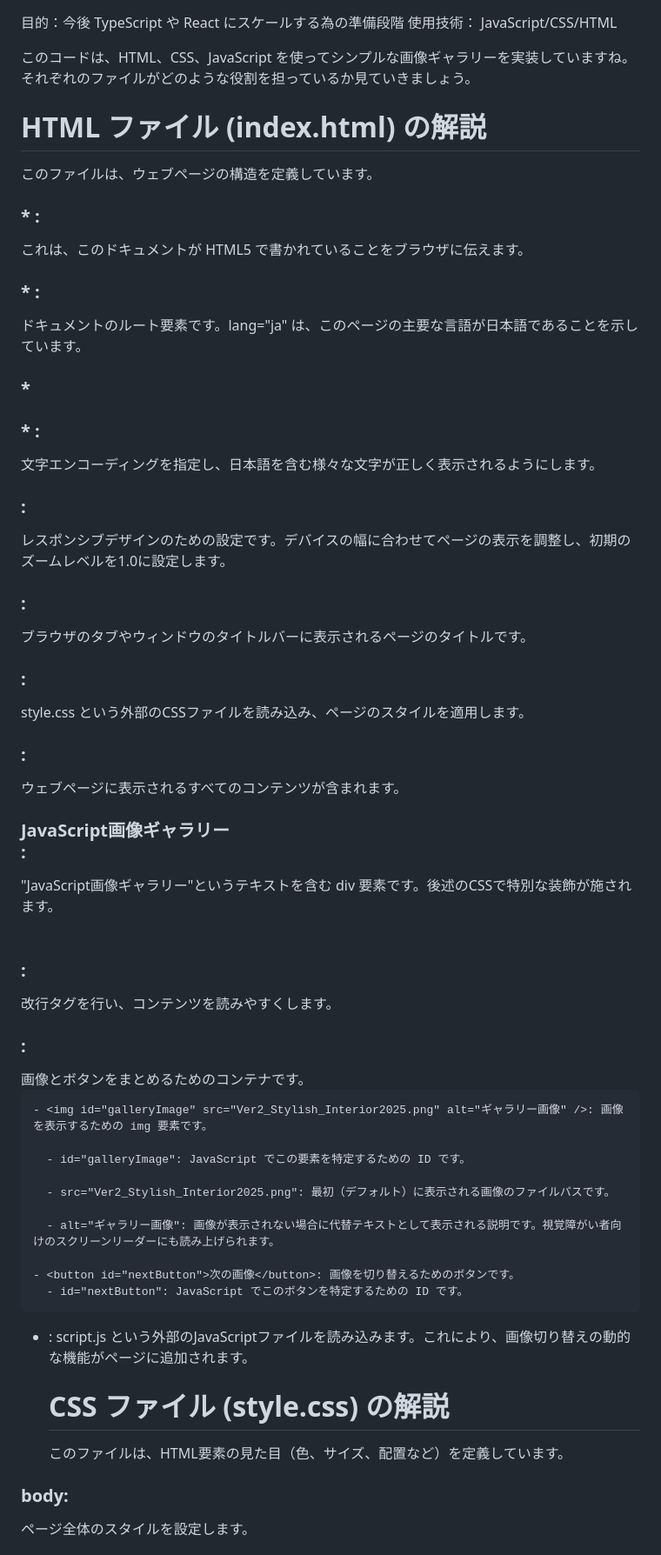
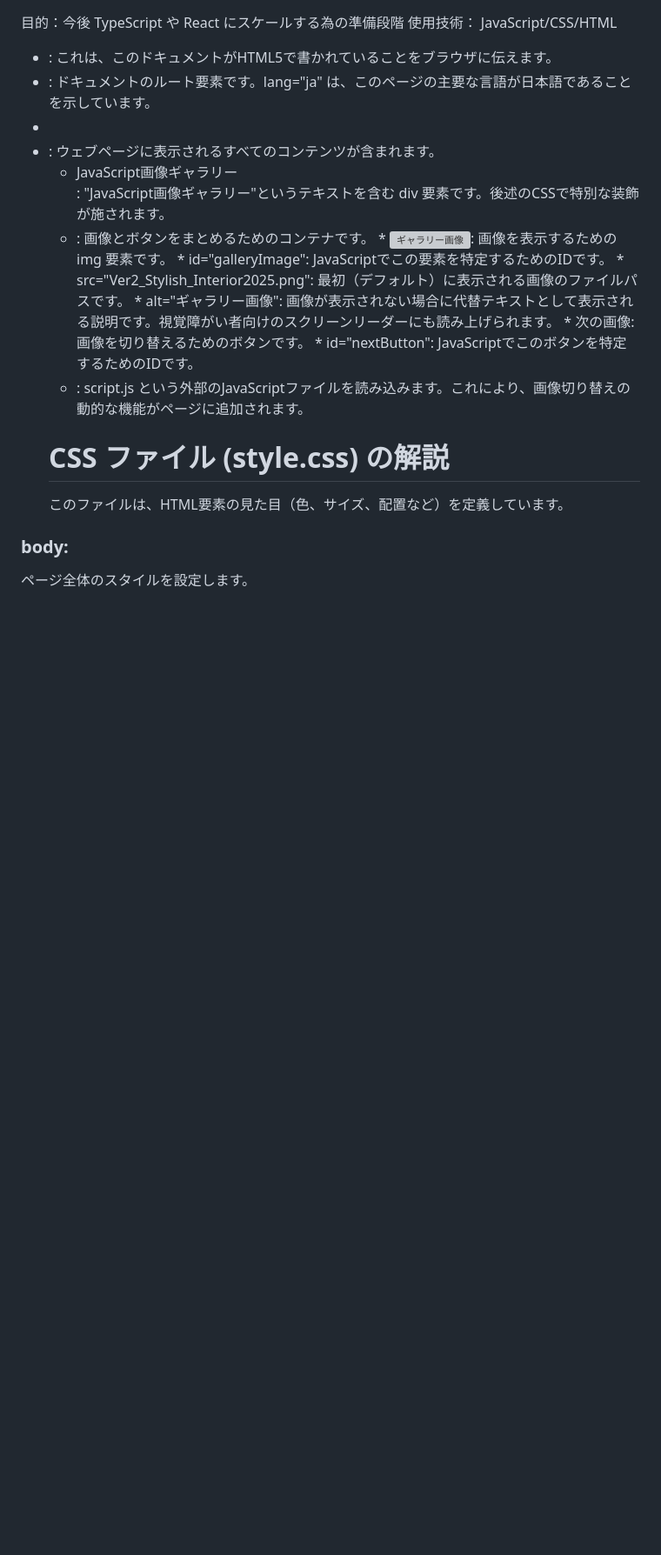
Before and after one commit to gadgeski/JavaScript_Assignment2, a Markdown page: Readme.md, the part around the change. Shown: that part at 87% size. Rendered like a GitHub page; blank space fills up the shorter version; grey boxes are pictures that could not be loaded.

```diff
--- a/Readme.md
+++ b/Readme.md
@@ -1,56 +1,26 @@
 目的：今後 TypeScript や React にスケールする為の準備段階
 使用技術： JavaScript/CSS/HTML
 
-このコードは、HTML、CSS、JavaScript を使ってシンプルな画像ギャラリーを実装していますね。それぞれのファイルがどのような役割を担っているか見ていきましょう。
+- <!DOCTYPE html>: これは、このドキュメントがHTML5で書かれていることをブラウザに伝えます。
+- <html lang="ja">: ドキュメントのルート要素です。lang="ja" は、このページの主要な言語が日本語であることを示しています。
+- <head>: ウェブページのメタ情報（ブラウザに表示されない情報）が含まれます。
+  * <meta charset="UTF-8" />: 文字エンコーディングを指定し、日本語を含む様々な文字が正しく表示されるようにします。
+  * <meta name="viewport" content="width=device-width, initial-scale=1.0" />: レスポンシブデザインのための設定です。デバイスの幅に合わせてページの表示を調整し、初期のズームレベルを1.0に設定します。
+  * <title>画像ギャラリーの例</title>: ブラウザのタブやウィンドウのタイトルバーに表示されるページのタイトルです。
+  * <link rel="stylesheet" href="style.css" />: style.css という外部のCSSファイルを読み込み、ページのスタイルを適用します。
+- <body>: ウェブページに表示されるすべてのコンテンツが含まれます。
 
-<h1>HTML ファイル (index.html) の解説</h1>
-このファイルは、ウェブページの構造を定義しています。
+  - <div class="box">JavaScript画像ギャラリー</div>: "JavaScript画像ギャラリー"というテキストを含む div 要素です。後述のCSSで特別な装飾が施されます。
 
-<h3> * <!DOCTYPE html>: </h3>これは、このドキュメントが HTML5 で書かれていることをブラウザに伝えます。
+  - <div class="gallery-container">: 画像とボタンをまとめるためのコンテナです。
+    * <img id="galleryImage" src="Ver2_Stylish_Interior2025.png" alt="ギャラリー画像" />: 画像を表示するための img 要素です。
+      * id="galleryImage": JavaScriptでこの要素を特定するためのIDです。
+      * src="Ver2_Stylish_Interior2025.png": 最初（デフォルト）に表示される画像のファイルパスです。
+      * alt="ギャラリー画像": 画像が表示されない場合に代替テキストとして表示される説明です。視覚障がい者向けのスクリーンリーダーにも読み上げられます。
+    * <button id="nextButton">次の画像</button>: 画像を切り替えるためのボタンです。
+      * id="nextButton": JavaScriptでこのボタンを特定するためのIDです。
 
-<h3> * <html lang="ja">: </h3>
-ドキュメントのルート要素です。lang="ja" は、このページの主要な言語が日本語であることを示しています。
-
-<h3> * <head>: </h3>
-ウェブページのメタ情報（ブラウザに表示されない情報）が含まれます。
-
-<h3> * <meta charset="UTF-8" />: </h3>
-文字エンコーディングを指定し、日本語を含む様々な文字が正しく表示されるようにします。
-
-<h3><meta name="viewport" content="width=device-width, initial-scale=1.0" />: </h3>
-レスポンシブデザインのための設定です。デバイスの幅に合わせてページの表示を調整し、初期のズームレベルを1.0に設定します。
-
-<h3><title>画像ギャラリーの例</title>: </h3>
-ブラウザのタブやウィンドウのタイトルバーに表示されるページのタイトルです。
-
-<h3><link rel="stylesheet" href="style.css" />: </h3>
-style.css という外部のCSSファイルを読み込み、ページのスタイルを適用します。
-
-<h3><body>: </h3>
-ウェブページに表示されるすべてのコンテンツが含まれます。
-
-<h3><div class="box">JavaScript画像ギャラリー</div>: </h3>
-"JavaScript画像ギャラリー"というテキストを含む div 要素です。後述のCSSで特別な装飾が施されます。
-
-<h3><br />: </h3>
-改行タグを行い、コンテンツを読みやすくします。
-
-<h3><div class="gallery-container">: </h3>
-画像とボタンをまとめるためのコンテナです。
-
-    - <img id="galleryImage" src="Ver2_Stylish_Interior2025.png" alt="ギャラリー画像" />: 画像を表示するための img 要素です。
-
-      - id="galleryImage": JavaScript でこの要素を特定するための ID です。
-
-      - src="Ver2_Stylish_Interior2025.png": 最初（デフォルト）に表示される画像のファイルパスです。
-
-      - alt="ギャラリー画像": 画像が表示されない場合に代替テキストとして表示される説明です。視覚障がい者向けのスクリーンリーダーにも読み上げられます。
-
-    - <button id="nextButton">次の画像</button>: 画像を切り替えるためのボタンです。
-      - id="nextButton": JavaScript でこのボタンを特定するための ID です。
-
-- <script src="script.js"></script>: script.js という外部のJavaScriptファイルを読み込みます。これにより、画像切り替えの動的な機能がページに追加されます。
-
+  - <script src="script.js"></script>: script.js という外部のJavaScriptファイルを読み込みます。これにより、画像切り替えの動的な機能がページに追加されます。
   <h1>CSS ファイル (style.css) の解説</h1>
   このファイルは、HTML要素の見た目（色、サイズ、配置など）を定義しています。
 
```
